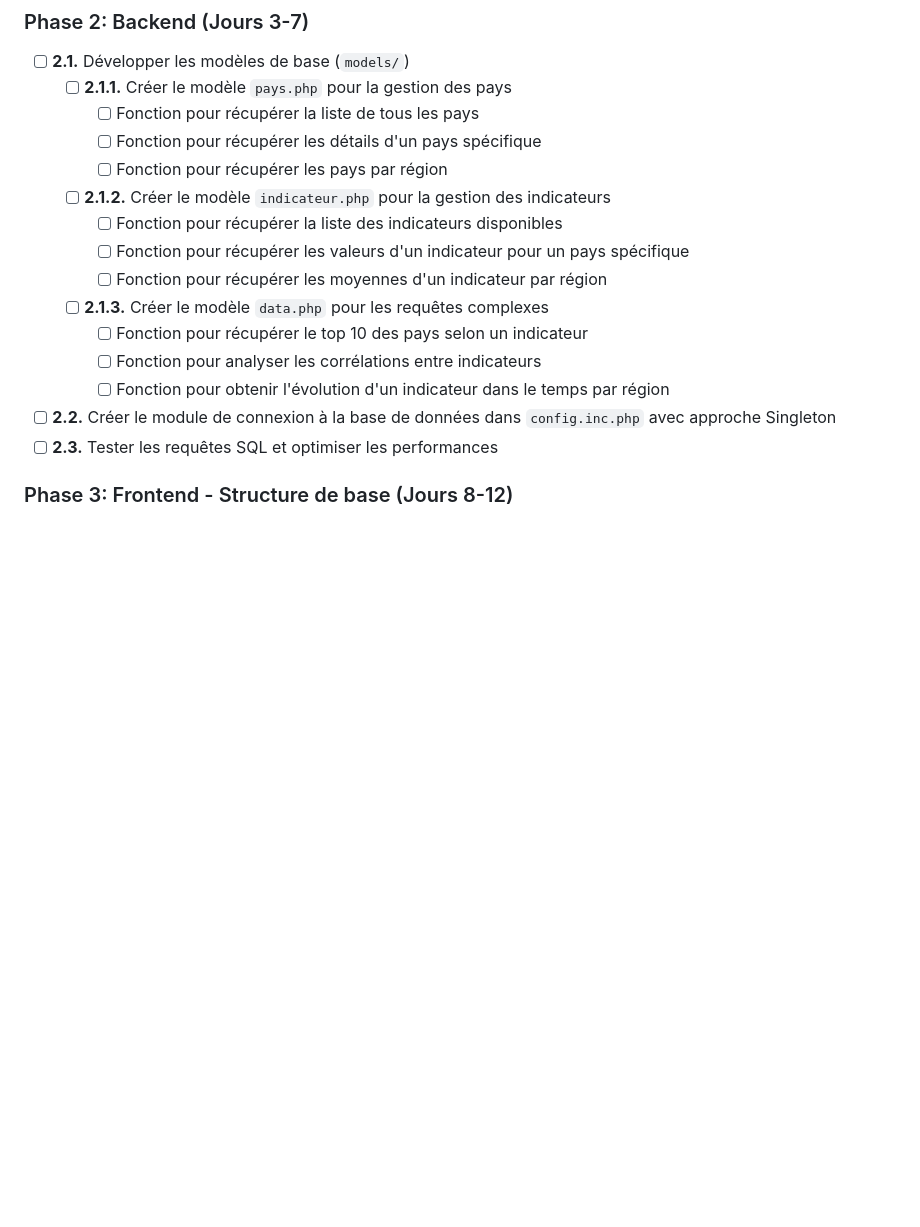
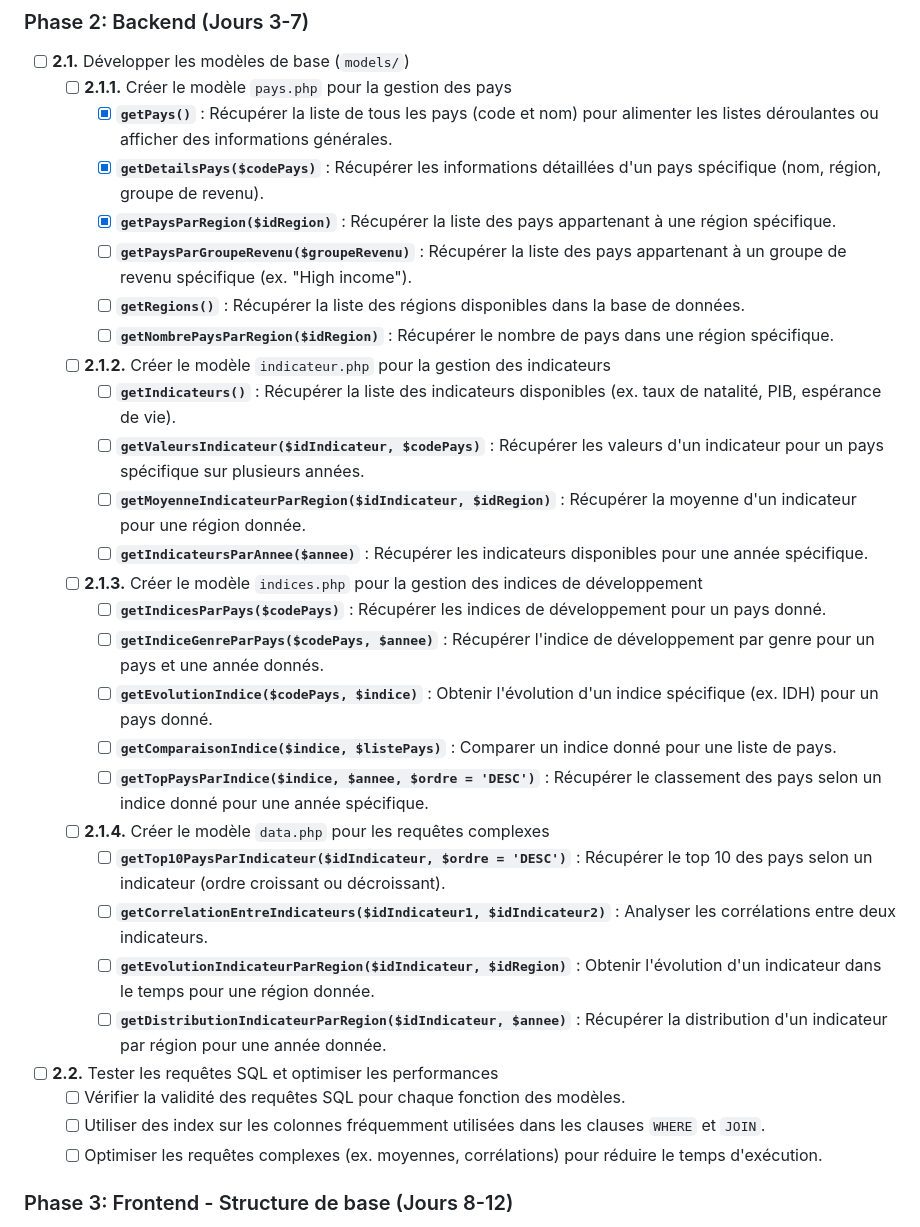
Before and after one commit to EkiaND/DED, a Markdown page: DEV.md, the part around the change. GitHub-like rendering; blank space fills up the shorter version.

Commit message:
Correctif DEV.md
Correctif Phase 2: Backend.

Ajout de nouvelle fonction utile pour la suite.
Validation de certaine étapes.

```diff
--- a/DEV.md
+++ b/DEV.md
@@ -34,19 +34,36 @@ Le développement sera divisé en 5 phases principales:
 ### Phase 2: Backend (Jours 3-7)
 - [ ] **2.1.** Développer les modèles de base (`models/`)
   - [ ] **2.1.1.** Créer le modèle `pays.php` pour la gestion des pays
-    - [ ] Fonction pour récupérer la liste de tous les pays
-    - [ ] Fonction pour récupérer les détails d'un pays spécifique
-    - [ ] Fonction pour récupérer les pays par région
+    - [X] **`getPays()`** : Récupérer la liste de tous les pays (code et nom) pour alimenter les listes déroulantes ou afficher des informations générales.
+    - [X] **`getDetailsPays($codePays)`** : Récupérer les informations détaillées d'un pays spécifique (nom, région, groupe de revenu).
+    - [X] **`getPaysParRegion($idRegion)`** : Récupérer la liste des pays appartenant à une région spécifique.
+    - [ ] **`getPaysParGroupeRevenu($groupeRevenu)`** : Récupérer la liste des pays appartenant à un groupe de revenu spécifique (ex. "High income").
+    - [ ] **`getRegions()`** : Récupérer la liste des régions disponibles dans la base de données.
+    - [ ] **`getNombrePaysParRegion($idRegion)`** : Récupérer le nombre de pays dans une région spécifique.
+
   - [ ] **2.1.2.** Créer le modèle `indicateur.php` pour la gestion des indicateurs
-    - [ ] Fonction pour récupérer la liste des indicateurs disponibles
-    - [ ] Fonction pour récupérer les valeurs d'un indicateur pour un pays spécifique
-    - [ ] Fonction pour récupérer les moyennes d'un indicateur par région
-  - [ ] **2.1.3.** Créer le modèle `data.php` pour les requêtes complexes
-    - [ ] Fonction pour récupérer le top 10 des pays selon un indicateur
-    - [ ] Fonction pour analyser les corrélations entre indicateurs
-    - [ ] Fonction pour obtenir l'évolution d'un indicateur dans le temps par région
-- [ ] **2.2.** Créer le module de connexion à la base de données dans `config.inc.php` avec approche Singleton
-- [ ] **2.3.** Tester les requêtes SQL et optimiser les performances
+    - [ ] **`getIndicateurs()`** : Récupérer la liste des indicateurs disponibles (ex. taux de natalité, PIB, espérance de vie).
+    - [ ] **`getValeursIndicateur($idIndicateur, $codePays)`** : Récupérer les valeurs d'un indicateur pour un pays spécifique sur plusieurs années.
+    - [ ] **`getMoyenneIndicateurParRegion($idIndicateur, $idRegion)`** : Récupérer la moyenne d'un indicateur pour une région donnée.
+    - [ ] **`getIndicateursParAnnee($annee)`** : Récupérer les indicateurs disponibles pour une année spécifique.
+
+  - [ ] **2.1.3.** Créer le modèle `indices.php` pour la gestion des indices de développement
+    - [ ] **`getIndicesParPays($codePays)`** : Récupérer les indices de développement pour un pays donné.
+    - [ ] **`getIndiceGenreParPays($codePays, $annee)`** : Récupérer l'indice de développement par genre pour un pays et une année donnés.
+    - [ ] **`getEvolutionIndice($codePays, $indice)`** : Obtenir l'évolution d'un indice spécifique (ex. IDH) pour un pays donné.
+    - [ ] **`getComparaisonIndice($indice, $listePays)`** : Comparer un indice donné pour une liste de pays.
+    - [ ] **`getTopPaysParIndice($indice, $annee, $ordre = 'DESC')`** : Récupérer le classement des pays selon un indice donné pour une année spécifique.
+
+  - [ ] **2.1.4.** Créer le modèle `data.php` pour les requêtes complexes
+    - [ ] **`getTop10PaysParIndicateur($idIndicateur, $ordre = 'DESC')`** : Récupérer le top 10 des pays selon un indicateur (ordre croissant ou décroissant).
+    - [ ] **`getCorrelationEntreIndicateurs($idIndicateur1, $idIndicateur2)`** : Analyser les corrélations entre deux indicateurs.
+    - [ ] **`getEvolutionIndicateurParRegion($idIndicateur, $idRegion)`** : Obtenir l'évolution d'un indicateur dans le temps pour une région donnée.
+    - [ ] **`getDistributionIndicateurParRegion($idIndicateur, $annee)`** : Récupérer la distribution d'un indicateur par région pour une année donnée.
+
+- [ ] **2.2.** Tester les requêtes SQL et optimiser les performances
+  - [ ] Vérifier la validité des requêtes SQL pour chaque fonction des modèles.
+  - [ ] Utiliser des index sur les colonnes fréquemment utilisées dans les clauses `WHERE` et `JOIN`.
+  - [ ] Optimiser les requêtes complexes (ex. moyennes, corrélations) pour réduire le temps d'exécution.
 
 ### Phase 3: Frontend - Structure de base (Jours 8-12)
 - [ ] **3.1.** Développer la structure HTML de base
```
